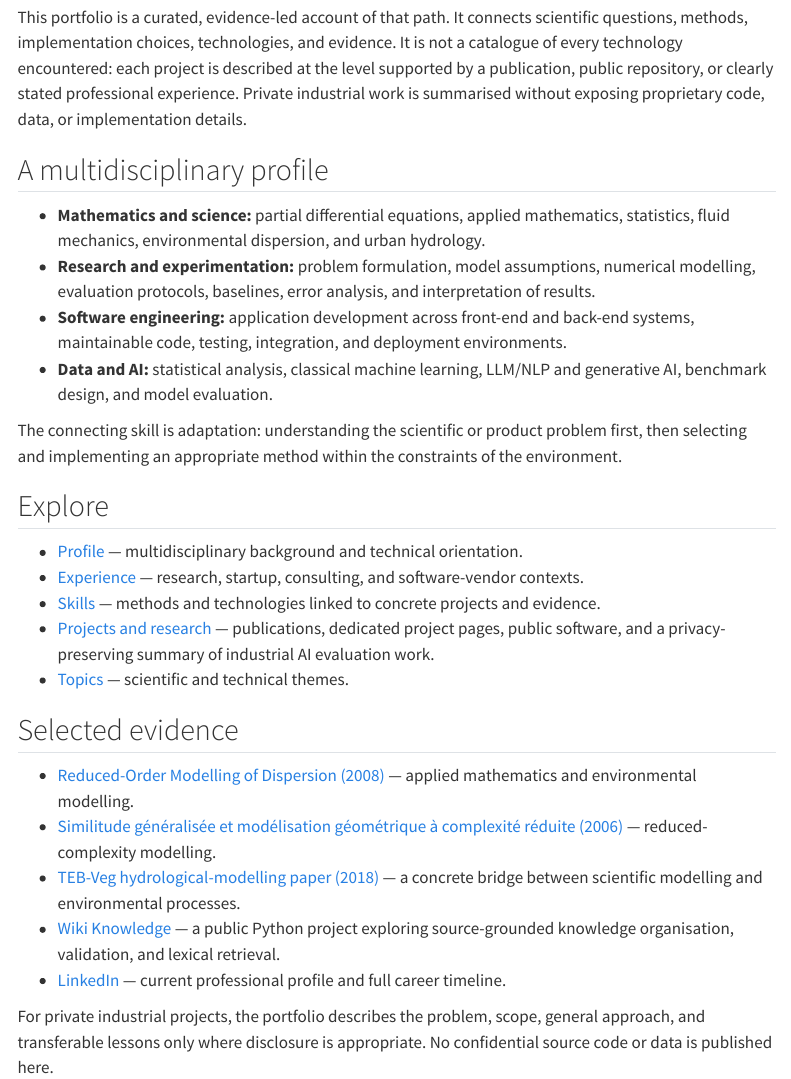
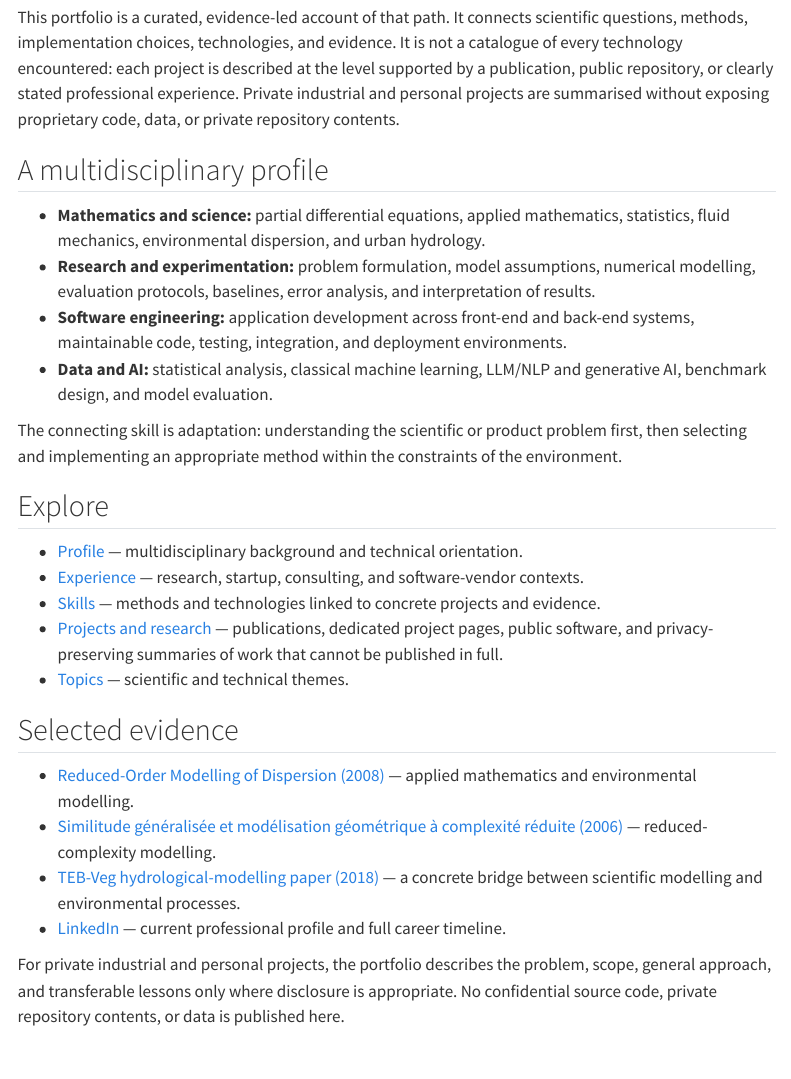
Before and after one commit to JM-Brun/career-knowledge-portfolio, a Quarto document (site/index.qmd): the page in a window 1100 px wide, from 230 px down. Rendered offline with R 4.5, knitr and Pandoc in place of Quarto, with nearby package versions; menus at the side of the page are left out.

Commit message:
Respect private-repository boundary in public portfolio

```diff
--- a/site/index.qmd
+++ b/site/index.qmd
@@ -6,7 +6,7 @@ title: "Home"
 
 I work across disciplines and engineering contexts: from mathematical and environmental modelling in research settings to software delivery, industrial Data Science, and evaluation of AI systems.
 
-This portfolio is a curated, evidence-led account of that path. It connects scientific questions, methods, implementation choices, technologies, and evidence. It is not a catalogue of every technology encountered: each project is described at the level supported by a publication, public repository, or clearly stated professional experience. Private industrial work is summarised without exposing proprietary code, data, or implementation details.
+This portfolio is a curated, evidence-led account of that path. It connects scientific questions, methods, implementation choices, technologies, and evidence. It is not a catalogue of every technology encountered: each project is described at the level supported by a publication, public repository, or clearly stated professional experience. Private industrial and personal projects are summarised without exposing proprietary code, data, or private repository contents.
 
 ## A multidisciplinary profile
 
@@ -22,7 +22,7 @@ The connecting skill is adaptation: understanding the scientific or product prob
 - [Profile](profile.qmd) — multidisciplinary background and technical orientation.
 - [Experience](experience.qmd) — research, startup, consulting, and software-vendor contexts.
 - [Skills](skills.qmd) — methods and technologies linked to concrete projects and evidence.
-- [Projects and research](projects.qmd) — publications, dedicated project pages, public software, and a privacy-preserving summary of industrial AI evaluation work.
+- [Projects and research](projects.qmd) — publications, dedicated project pages, public software, and privacy-preserving summaries of work that cannot be published in full.
 - [Topics](knowledge.qmd) — scientific and technical themes.
 
 ## Selected evidence
@@ -30,7 +30,6 @@ The connecting skill is adaptation: understanding the scientific or product prob
 - [Reduced-Order Modelling of Dispersion (2008)](https://link.springer.com/chapter/10.1007/978-1-4020-8758-5_14) — applied mathematics and environmental modelling.
 - [Similitude généralisée et modélisation géométrique à complexité réduite (2006)](https://comptes-rendus.academie-sciences.fr/mecanique/articles/10.1016/j.crme.2006.06.007/) — reduced-complexity modelling.
 - [TEB-Veg hydrological-modelling paper (2018)](https://gmd.copernicus.org/articles/11/4175/2018/) — a concrete bridge between scientific modelling and environmental processes.
-- [Wiki Knowledge](https://github.com/JM-Brun/wiki-knowledge) — a public Python project exploring source-grounded knowledge organisation, validation, and lexical retrieval.
 - [LinkedIn](https://www.linkedin.com/in/brunjm/) — current professional profile and full career timeline.
 
-For private industrial projects, the portfolio describes the problem, scope, general approach, and transferable lessons only where disclosure is appropriate. No confidential source code or data is published here.
+For private industrial and personal projects, the portfolio describes the problem, scope, general approach, and transferable lessons only where disclosure is appropriate. No confidential source code, private repository contents, or data is published here.
```
